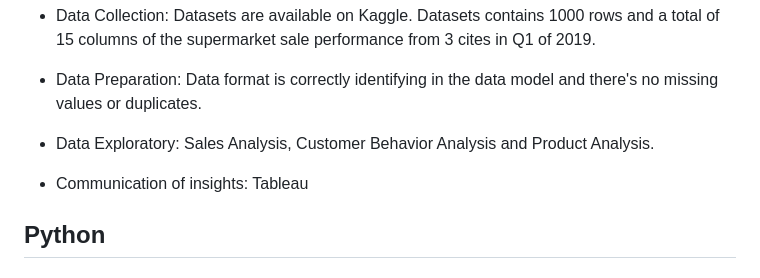
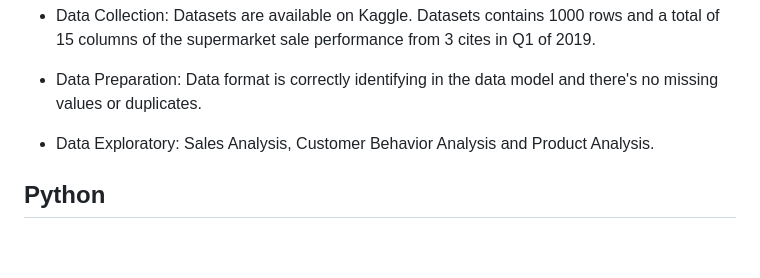
Before and after one commit to thienclaa/congenial-octo-memory, a Markdown page: Projects.md, the part around the change printed below. Drawn GitHub-style; blank space fills up the shorter version.

```diff
--- a/Projects.md
+++ b/Projects.md
@@ -57,8 +53,6 @@
   - Data Preparation: Data format is correctly identifying in the data model and there's no missing values or duplicates.
 
   - Data Exploratory: Sales Analysis, Customer Behavior Analysis and Product Analysis.
-
-  - Communication of insights: Tableau
 
 ## Python
 
```
Also changed, not shown: other parts of Projects.md (+2 -6 lines).
